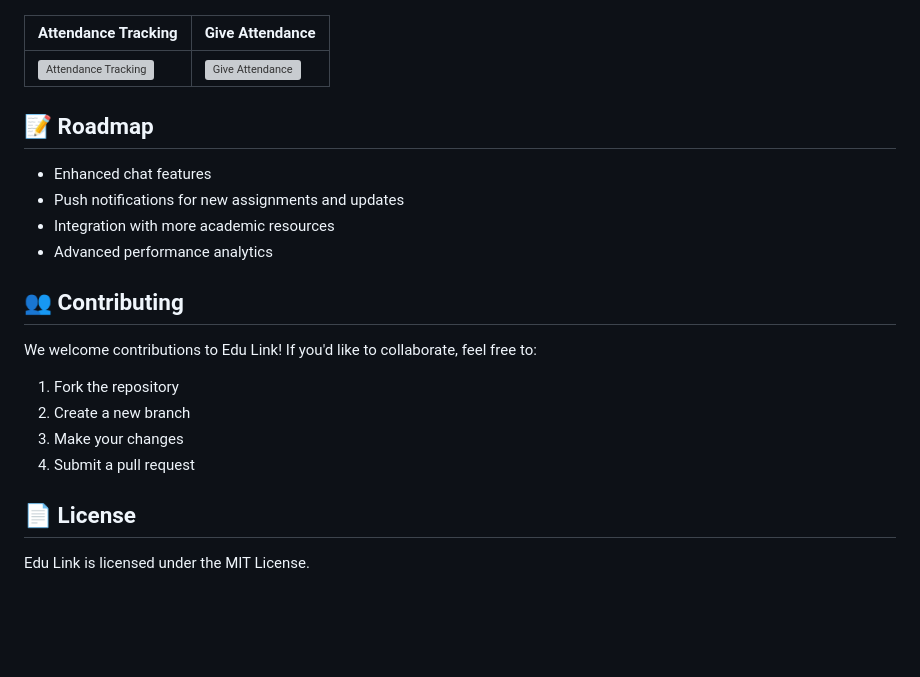
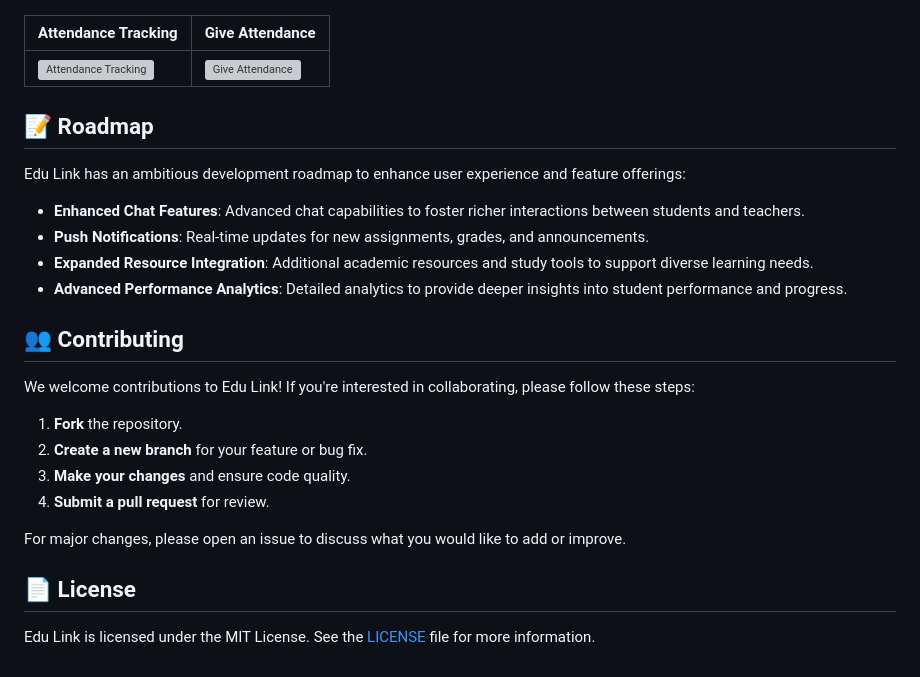
Before and after one commit to Aniudupa15/edu_link, a Markdown page: README.md, the part around the change printed below. GitHub-like rendering; blank space fills up the shorter version; grey boxes are pictures that could not be loaded.

```diff
--- a/README.md
+++ b/README.md
@@ -77,25 +76,26 @@ To get Edu Link running on your local device, follow these steps:
 |---------------------------------|--------------------------------|
 | ![Attendance Tracking](assets/screenshots/AttendanceTracking.jpg) | ![Give Attendance](assets/screenshots/GiveAttendance.jpg) |
 
-
-
-
 ## 📝 Roadmap
 
-- Enhanced chat features
-- Push notifications for new assignments and updates
-- Integration with more academic resources
-- Advanced performance analytics
+Edu Link has an ambitious development roadmap to enhance user experience and feature offerings:
+
+- **Enhanced Chat Features**: Advanced chat capabilities to foster richer interactions between students and teachers.
+- **Push Notifications**: Real-time updates for new assignments, grades, and announcements.
+- **Expanded Resource Integration**: Additional academic resources and study tools to support diverse learning needs.
+- **Advanced Performance Analytics**: Detailed analytics to provide deeper insights into student performance and progress.
 
 ## 👥 Contributing
 
-We welcome contributions to Edu Link! If you'd like to collaborate, feel free to:
+We welcome contributions to Edu Link! If you're interested in collaborating, please follow these steps:
 
-1. Fork the repository
-2. Create a new branch
-3. Make your changes
-4. Submit a pull request
+1. **Fork** the repository.
+2. **Create a new branch** for your feature or bug fix.
+3. **Make your changes** and ensure code quality.
+4. **Submit a pull request** for review.
+
+For major changes, please open an issue to discuss what you would like to add or improve.
 
 ## 📄 License
 
-Edu Link is licensed under the MIT License.
+Edu Link is licensed under the MIT License. See the [LICENSE](LICENSE) file for more information.
```
Also changed, not shown: other parts of README.md (+20 -21 lines).
